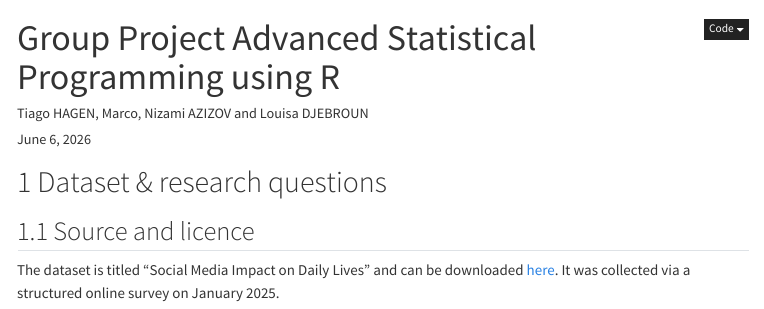
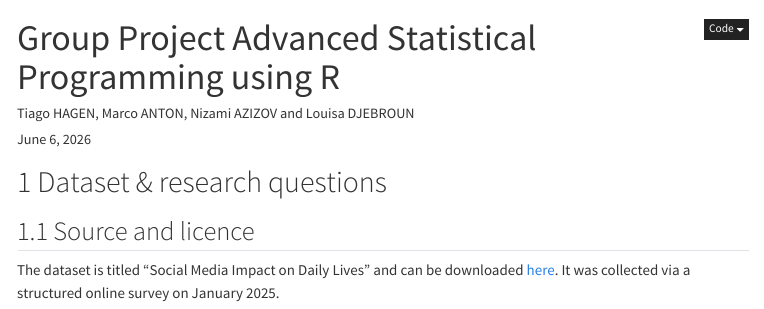
Before and after one commit to tiago-hagen/AdvancedR, a Quarto document (test.qmd): the page in a window 1100 px wide, from its top. Rendered offline with R 4.5, knitr and Pandoc in place of Quarto, with nearby package versions; some code elsewhere in the file could not run offline; menus at the side of the page are left out.

Commit message:
Update test.qmd

```diff
--- a/test.qmd
+++ b/test.qmd
@@ -1,6 +1,6 @@
 ---
 title: "Group Project Advanced Statistical Programming using R"
-author: "Tiago HAGEN, Marco, Nizami AZIZOV and Louisa DJEBROUN"
+author: "Tiago HAGEN, Marco ANTON, Nizami AZIZOV and Louisa DJEBROUN"
 date: today
 format:
   html:
```
